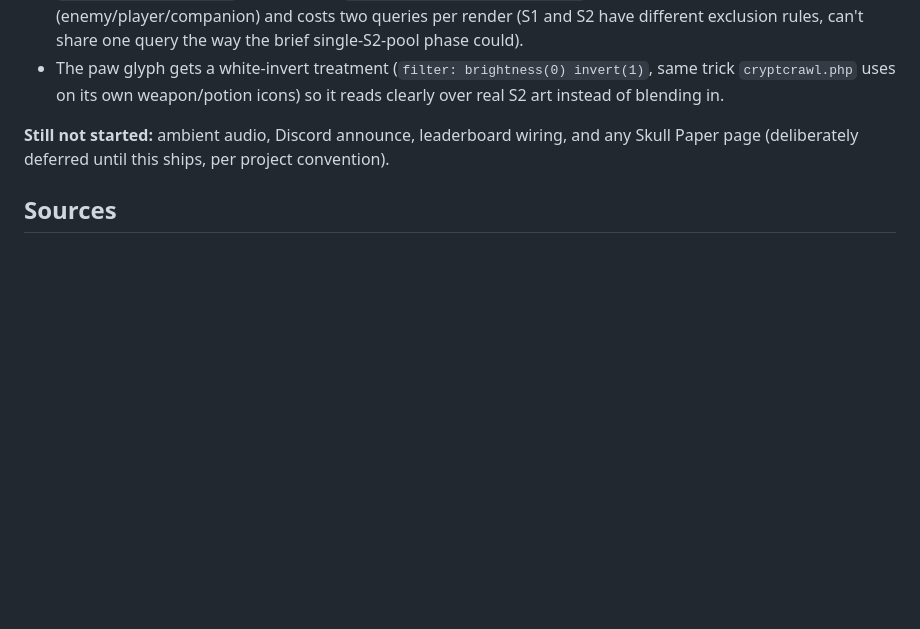
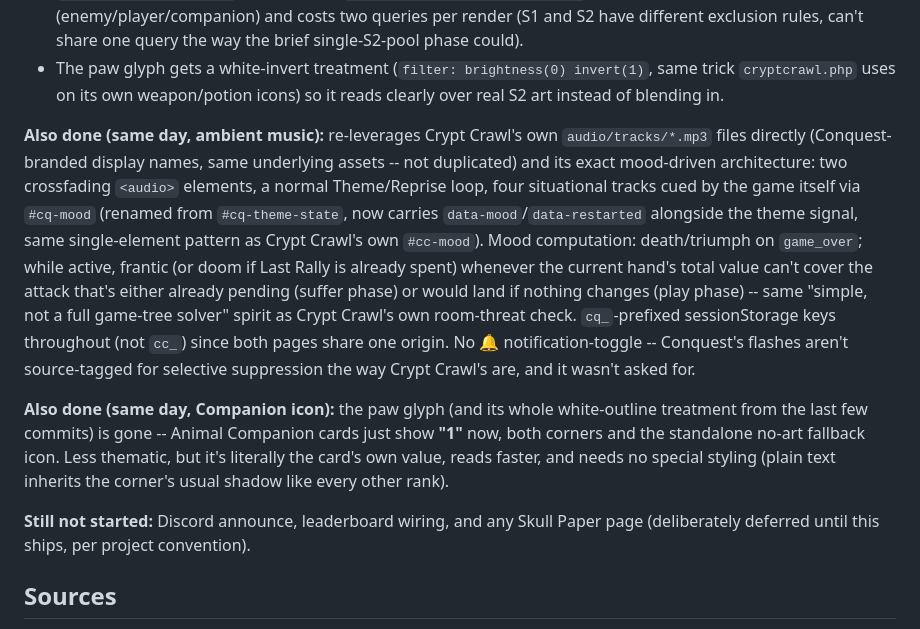
Before and after one commit to oculusorbus/skulliance, a Markdown page: cryptconquest.md, the part around the change. Rendered like a GitHub page; blank space fills up the shorter version.

Commit message:
cryptconquest.md: record the ambient music + Companion "1" icon pass
Co-Authored-By: Claude Sonnet 5 <noreply@anthropic.com>
Claude-Session: https://claude.ai/code/session_01NyCzjBpCXUhXbzA9wR4G5j

```diff
--- a/cryptconquest.md
+++ b/cryptconquest.md
@@ -490,9 +490,33 @@ owner reconsidered both the naming and the art split.
   invert(1)`, same trick `cryptcrawl.php` uses on its own weapon/potion
   icons) so it reads clearly over real S2 art instead of blending in.
 
-**Still not started:** ambient audio, Discord announce, leaderboard
-wiring, and any Skull Paper page (deliberately deferred until this ships,
-per project convention).
+**Also done (same day, ambient music):** re-leverages Crypt Crawl's own
+`audio/tracks/*.mp3` files directly (Conquest-branded display names,
+same underlying assets -- not duplicated) and its exact mood-driven
+architecture: two crossfading `<audio>` elements, a normal Theme/Reprise
+loop, four situational tracks cued by the game itself via `#cq-mood`
+(renamed from `#cq-theme-state`, now carries `data-mood`/`data-restarted`
+alongside the theme signal, same single-element pattern as Crypt Crawl's
+own `#cc-mood`). Mood computation: death/triumph on `game_over`; while
+active, frantic (or doom if Last Rally is already spent) whenever the
+current hand's total value can't cover the attack that's either already
+pending (suffer phase) or would land if nothing changes (play phase) --
+same "simple, not a full game-tree solver" spirit as Crypt Crawl's own
+room-threat check. `cq_`-prefixed sessionStorage keys throughout (not
+`cc_`) since both pages share one origin. No 🔔 notification-toggle --
+Conquest's flashes aren't source-tagged for selective suppression the
+way Crypt Crawl's are, and it wasn't asked for.
+
+**Also done (same day, Companion icon):** the paw glyph (and its whole
+white-outline treatment from the last few commits) is gone -- Animal
+Companion cards just show **"1"** now, both corners and the standalone
+no-art fallback icon. Less thematic, but it's literally the card's own
+value, reads faster, and needs no special styling (plain text inherits
+the corner's usual shadow like every other rank).
+
+**Still not started:** Discord announce, leaderboard wiring, and any
+Skull Paper page (deliberately deferred until this ships, per project
+convention).
 
 ## Sources
 - [Regicide rules PDF](https://www.regicidegame.com/site_files/33132/upload_files/RegicideRulesA4.pdf)
```
